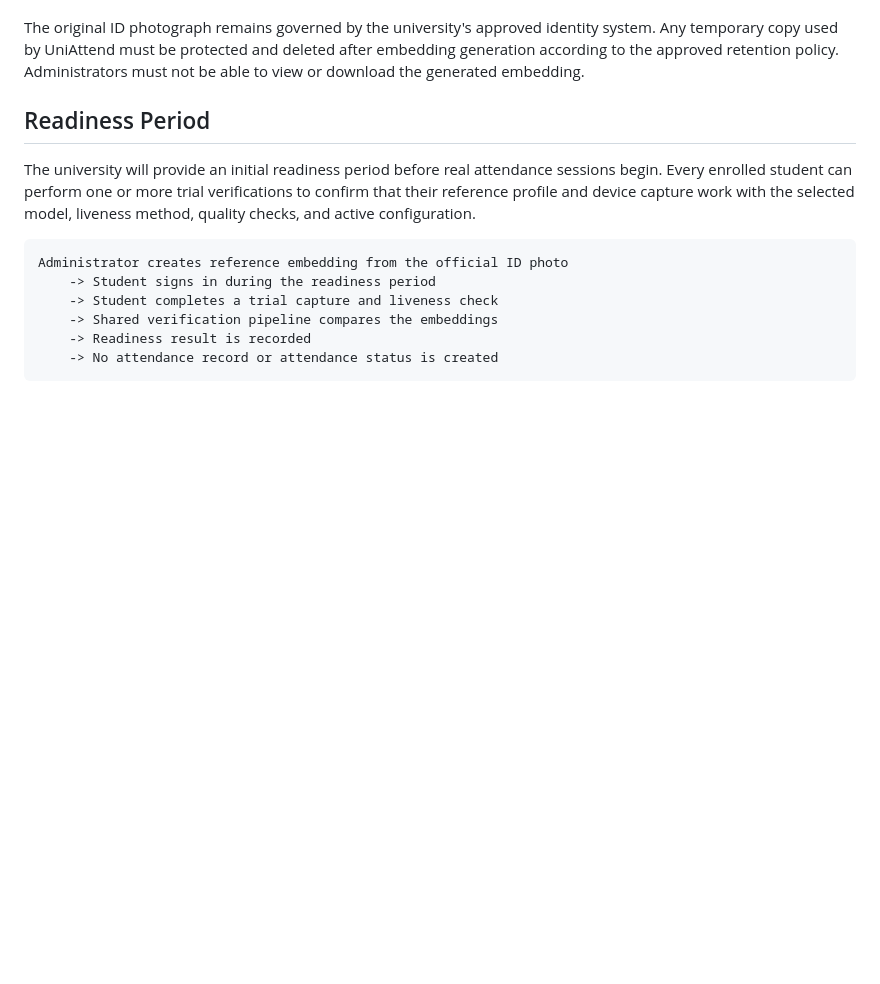
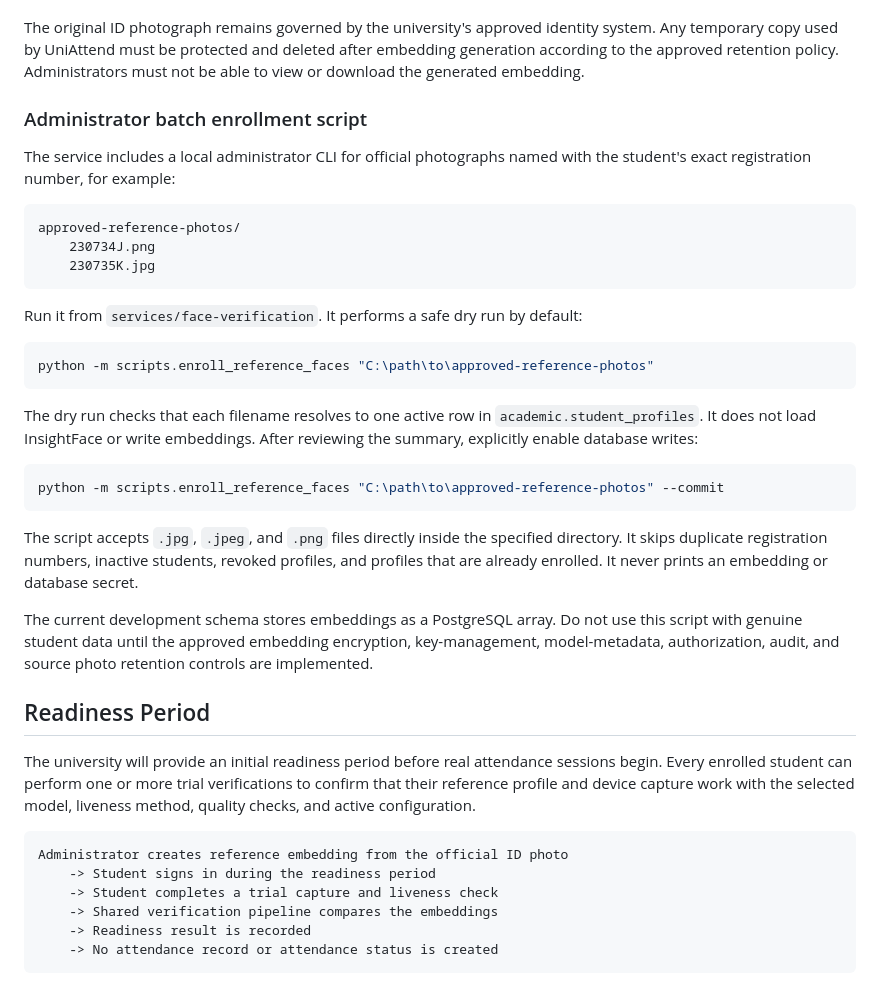
Before and after one commit to Smart-Attendance-Group-27/smart-attendance-platform, a Markdown page: services/face-verification/README.md, the part around the change. GitHub-like rendering; blank space fills up the shorter version.

Commit message:
docs(face-verification): updated README

````diff
--- a/services/face-verification/README.md
+++ b/services/face-verification/README.md
@@ -195,6 +195,41 @@ The original ID photograph remains governed by the university's approved
 identity system. Any temporary copy used by UniAttend must be protected and
 deleted after embedding generation according to the approved retention policy.
 Administrators must not be able to view or download the generated embedding.
+
+### Administrator batch enrollment script
+
+The service includes a local administrator CLI for official photographs named
+with the student's exact registration number, for example:
+
+```text
+approved-reference-photos/
+    230734J.png
+    230735K.jpg
+```
+
+Run it from `services/face-verification`. It performs a safe dry run by default:
+
+```powershell
+python -m scripts.enroll_reference_faces "C:\path\to\approved-reference-photos"
+```
+
+The dry run checks that each filename resolves to one active row in
+`academic.student_profiles`. It does not load InsightFace or write embeddings.
+After reviewing the summary, explicitly enable database writes:
+
+```powershell
+python -m scripts.enroll_reference_faces "C:\path\to\approved-reference-photos" --commit
+```
+
+The script accepts `.jpg`, `.jpeg`, and `.png` files directly inside the
+specified directory. It skips duplicate registration numbers, inactive
+students, revoked profiles, and profiles that are already enrolled. It never
+prints an embedding or database secret.
+
+The current development schema stores embeddings as a PostgreSQL array. Do not
+use this script with genuine student data until the approved embedding
+encryption, key-management, model-metadata, authorization, audit, and source
+photo retention controls are implemented.
 
 ## Readiness Period
 
````
